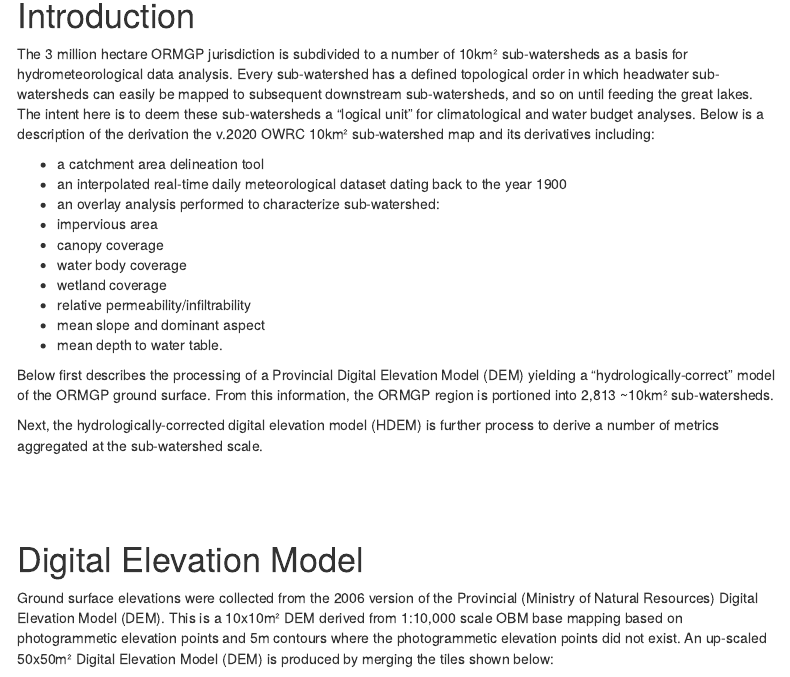
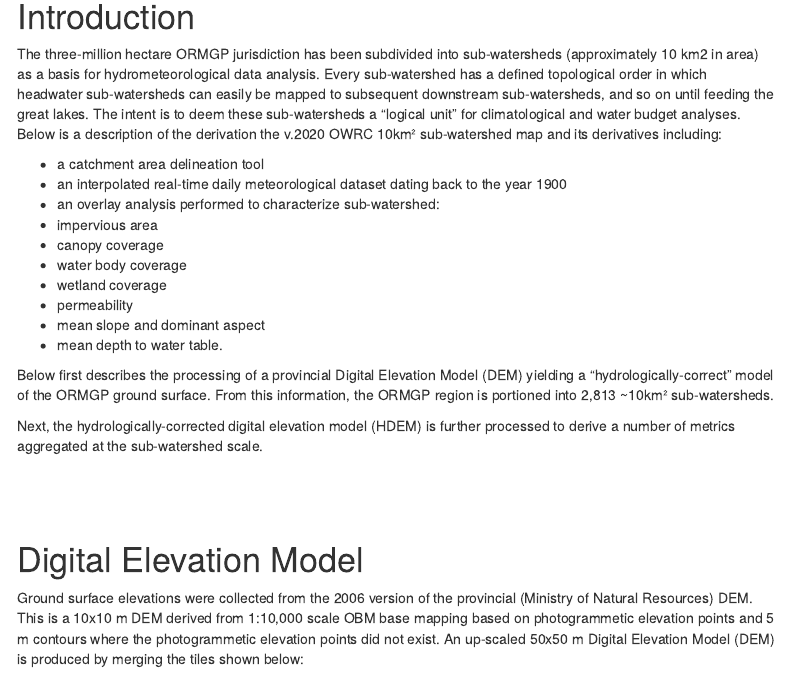
Before and after one commit to SteveShikaze/subwatershed, an R Markdown document (hdem.Rmd): the page in a window 1100 px wide, from 560 px down before the commit and from 580 px down after it, so that both start at the same text. Rendered offline with R 4.5, knitr and Pandoc, with nearby package versions; some code elsewhere in the file could not run offline; menus at the side of the page are left out; common packages that the code uses without loading them are loaded.

Commit message:
Update hdem.Rmd
SS - edits - Jan 2022

````diff
--- a/hdem.Rmd
+++ b/hdem.Rmd
@@ -99,7 +99,7 @@ leaflet(geojson) %>%
 
 # Introduction
 
-The 3 million hectare ORMGP jurisdiction is subdivided to a number of 10km² sub-watersheds as a basis for hydrometeorological data analysis. Every sub-watershed has a defined topological order in which headwater sub-watersheds can easily be mapped to subsequent downstream sub-watersheds, and so on until feeding the great lakes. The intent here is to deem these sub-watersheds a "logical unit" for climatological and water budget analyses. Below is a description of the derivation the v.2020 OWRC 10km² sub-watershed map and its derivatives including:
+The three-million hectare ORMGP jurisdiction has been subdivided into sub-watersheds (approximately 10 km2 in area) as a basis for hydrometeorological data analysis. Every sub-watershed has a defined topological order in which headwater sub-watersheds can easily be mapped to subsequent downstream sub-watersheds, and so on until feeding the great lakes. The intent is to deem these sub-watersheds a "logical unit" for climatological and water budget analyses. Below is a description of the derivation the v.2020 OWRC 10km² sub-watershed map and its derivatives including:
 
 - a catchment area delineation tool
 - an interpolated real-time daily meteorological dataset dating back to the year 1900
@@ -108,16 +108,16 @@ The 3 million hectare ORMGP jurisdiction is subdivided to a number of 10km² sub
  + canopy coverage
  + water body coverage
  + wetland coverage
- + relative permeability/infiltrability
+ + permeability
  + mean slope and dominant aspect
  + mean depth to water table.
 
-Below first describes the processing of a Provincial Digital Elevation Model (DEM) yielding a "hydrologically-correct" model of the ORMGP ground surface. From this information, the ORMGP region is portioned into 2,813 ~10km² sub-watersheds.
+Below first describes the processing of a provincial Digital Elevation Model (DEM) yielding a "hydrologically-correct" model of the ORMGP ground surface. From this information, the ORMGP region is portioned into 2,813 ~10km² sub-watersheds.
 
-Next, the hydrologically-corrected digital elevation model (HDEM) is further process to derive a number of metrics aggregated at the sub-watershed scale.
+Next, the hydrologically-corrected digital elevation model (HDEM) is further processed to derive a number of metrics aggregated at the sub-watershed scale.
 
 # Digital Elevation Model
-Ground surface elevations were collected from the 2006 version of the Provincial (Ministry of Natural Resources) Digital Elevation Model (DEM). This is a 10x10m² DEM derived from 1:10,000 scale OBM base mapping based on photogrammetic elevation points and 5m contours where the photogrammetic elevation points did not exist. An up-scaled 50x50m² Digital Elevation Model (DEM) is produced by merging the tiles shown below:
+Ground surface elevations were collected from the 2006 version of the provincial (Ministry of Natural Resources) DEM. This is a 10x10 m DEM derived from 1:10,000 scale OBM base mapping based on photogrammetic elevation points and 5 m contours where the photogrammetic elevation points did not exist. An up-scaled 50x50 m Digital Elevation Model (DEM) is produced by merging the tiles shown below:
 
 ```{r fig.asp=0.50, fig.align="center", fig.width=12, message=FALSE, warning=FALSE, echo=FALSE, fig.cap="MNR 2006 Provincial DEM tiles shown in green."}
 library(ggplot2)
````
Also changed, not shown: hdem.Rmd (8 more changed lines).
